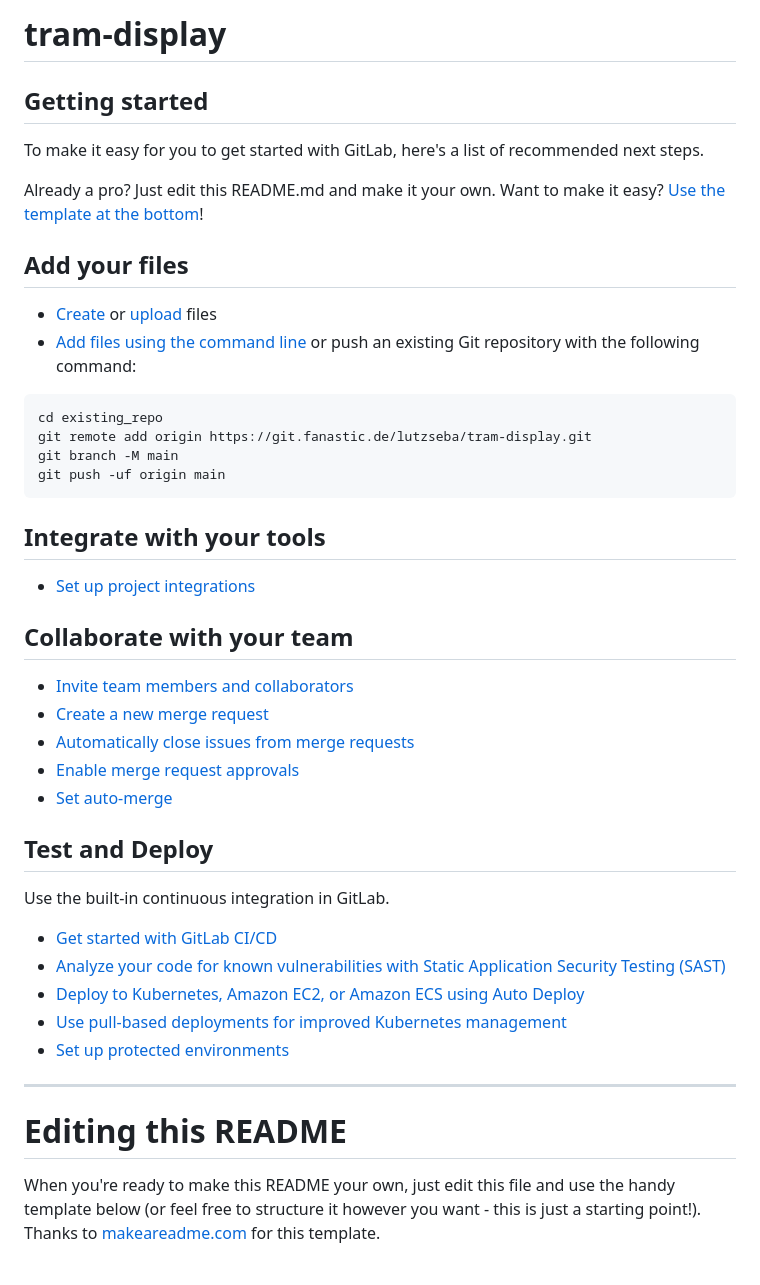
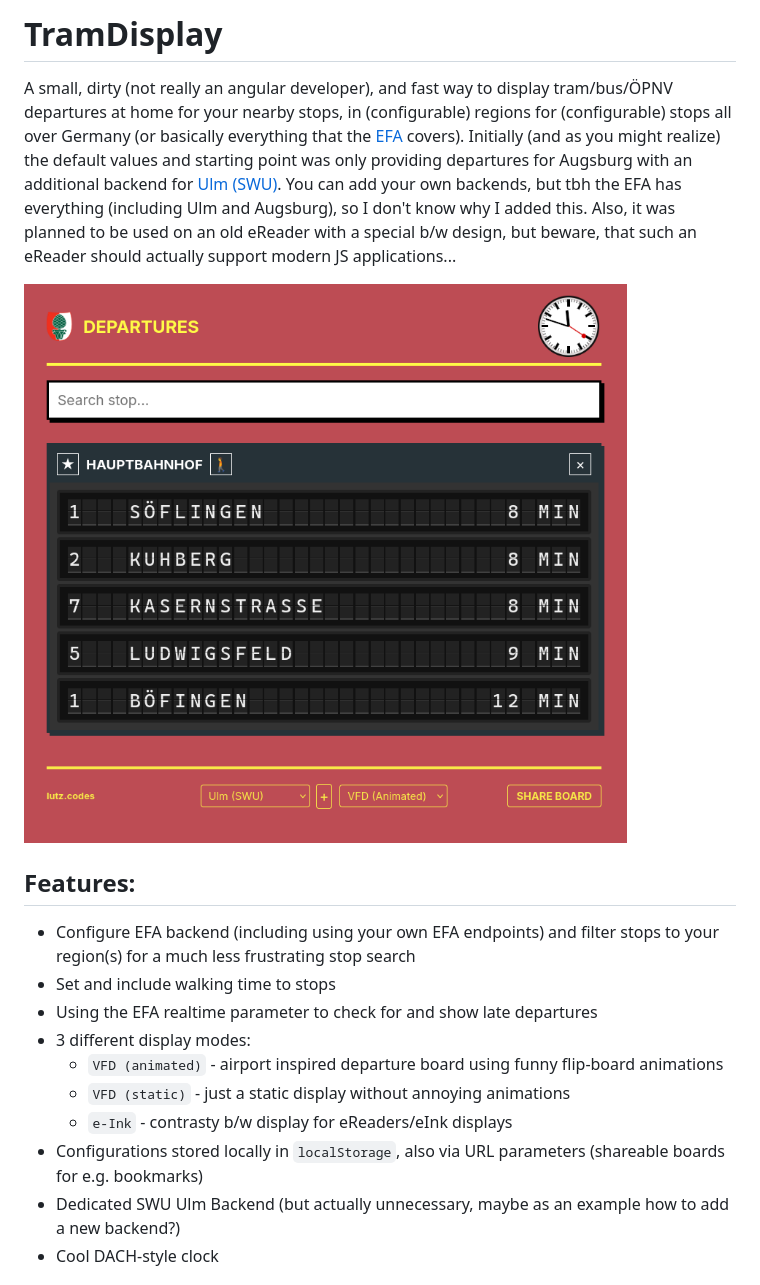
Before and after one commit to cybercrediators/tram-display, a Markdown page: README.md, the part around one of its changes. GitHub-like rendering; pictures changed too: pics/home_screen.png (added).

Commit message:
init project

````diff
--- a/README.md
+++ b/README.md
@@ -1,50 +1,17 @@
-# tram-display
+# TramDisplay
+A small, dirty (not really an angular developer), and fast way to display tram/bus/ÖPNV departures at home for your nearby stops, in (configurable) regions for (configurable) stops all over Germany (or basically everything that the [EFA](https://efa.de/) covers). Initially (and as you might realize) the default values and starting point was only providing departures for Augsburg with an additional backend for [Ulm (SWU)](https://api.swu.de/mobility/). You can add your own backends, but tbh the EFA has everything (including Ulm and Augsburg), so I don't know why I added this. Also, it was planned to be used on an old eReader with a special b/w design, but beware, that such an eReader should actually support modern JS applications...
 
+![home_screen](./pics/home_screen.png)
 
+## Features:
+- Configure EFA backend (including using your own EFA endpoints) and filter stops to your region(s) for a much less frustrating stop search
+- Set and include walking time to stops
+- Using the EFA realtime parameter to check for and show late departures
+- 3 different display modes:
+  - `VFD (animated)` - airport inspired departure board using funny flip-board animations
+  - `VFD (static)` - just a static display without annoying animations
+  - `e-Ink` - contrasty b/w display for eReaders/eInk displays
+- Configurations stored locally in `localStorage`, also via URL parameters (shareable boards for e.g. bookmarks)
+- Dedicated SWU Ulm Backend (but actually unnecessary, maybe as an example how to add a new backend?)
+- Cool DACH-style clock
 
-## Getting started
-
-To make it easy for you to get started with GitLab, here's a list of recommended next steps.
-
-Already a pro? Just edit this README.md and make it your own. Want to make it easy? [Use the template at the bottom](#editing-this-readme)!
-
-## Add your files
-
-* [Create](https://docs.gitlab.com/ee/user/project/repository/web_editor.html#create-a-file) or [upload](https://docs.gitlab.com/ee/user/project/repository/web_editor.html#upload-a-file) files
-* [Add files using the command line](https://docs.gitlab.com/topics/git/add_files/#add-files-to-a-git-repository) or push an existing Git repository with the following command:
-
-```
-cd existing_repo
-git remote add origin https://git.fanastic.de/lutzseba/tram-display.git
-git branch -M main
-git push -uf origin main
-```
-
-## Integrate with your tools
-
-* [Set up project integrations](https://git.fanastic.de/lutzseba/tram-display/-/settings/integrations)
-
-## Collaborate with your team
-
-* [Invite team members and collaborators](https://docs.gitlab.com/ee/user/project/members/)
-* [Create a new merge request](https://docs.gitlab.com/ee/user/project/merge_requests/creating_merge_requests.html)
-* [Automatically close issues from merge requests](https://docs.gitlab.com/ee/user/project/issues/managing_issues.html#closing-issues-automatically)
-* [Enable merge request approvals](https://docs.gitlab.com/ee/user/project/merge_requests/approvals/)
-* [Set auto-merge](https://docs.gitlab.com/user/project/merge_requests/auto_merge/)
-
-## Test and Deploy
-
-Use the built-in continuous integration in GitLab.
-
-* [Get started with GitLab CI/CD](https://docs.gitlab.com/ee/ci/quick_start/)
-* [Analyze your code for known vulnerabilities with Static Application Security Testing (SAST)](https://docs.gitlab.com/ee/user/application_security/sast/)
-* [Deploy to Kubernetes, Amazon EC2, or Amazon ECS using Auto Deploy](https://docs.gitlab.com/ee/topics/autodevops/requirements.html)
-* [Use pull-based deployments for improved Kubernetes management](https://docs.gitlab.com/ee/user/clusters/agent/)
-* [Set up protected environments](https://docs.gitlab.com/ee/ci/environments/protected_environments.html)
-
-***
-
-# Editing this README
-
-When you're ready to make this README your own, just edit this file and use the handy template below (or feel free to structure it however you want - this is just a starting point!). Thanks to [makeareadme.com](https://www.makeareadme.com/) for this template.
-
````
Also changed, not shown: other parts of README.md (+5 -43 lines), 17 other files.
